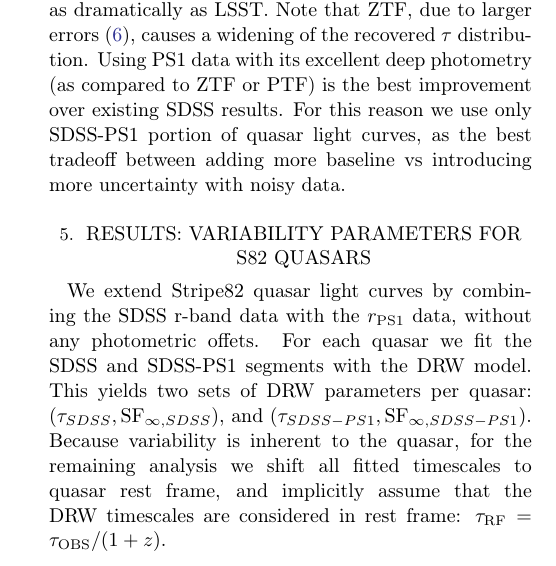
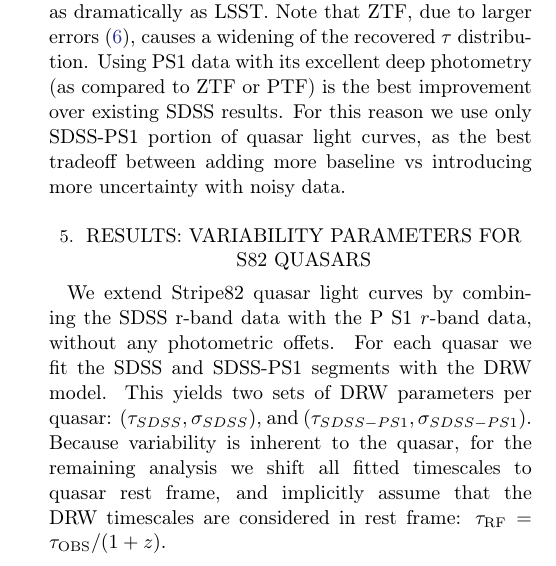
Before and after one commit to suberlak/PS1_SDSS_CRTS, a LaTeX paper (report/main.tex): part of one column of page 6 of 33, cut so that both start at the same text. Compiled offline with pdfLaTeX.

Commit message:
updated Sec 5 para 1

```diff
--- a/report/main.tex
+++ b/report/main.tex
@@ -495,7 +495,8 @@ each line corresponds to a different segment of simulated  combined SDSS-PS1-ZTF
 
 \section{Results: variability parameters for S82 Quasars}\label{sec:results}
 
-We extend Stripe82 quasar light curves by combining the SDSS r-band data with  the $r_{\mathrm{PS1}}$ data, without any photometric offets. For each quasar we fit the SDSS and SDSS-PS1 segments  with the DRW model. This yields two sets of DRW parameters per quasar: $(\tau_{SDSS}, \mathrm{SF}_{\infty, SDSS})$, and $(\tau_{SDSS-PS1}, \mathrm{SF}_{\infty, SDSS-PS1})$. Because variability is inherent to the quasar, for the remaining analysis we shift all fitted timescales to quasar rest frame, and implicitly assume that the DRW timescales are considered in rest frame: $\tau_{\mathrm{RF}} = \tau_{\mathrm{OBS}} / (1+z)$.
+We extend Stripe82 quasar light curves by combining the SDSS r-band data with  the P
+S1 $r$-band data, without any photometric offets. For each quasar we fit the SDSS and SDSS-PS1 segments  with the DRW model. This yields two sets of DRW parameters per quasar: $(\tau_{SDSS}, \sigma_{SDSS})$, and $(\tau_{SDSS-PS1},\sigma_{SDSS-PS1})$. Because variability is inherent to the quasar, for the remaining analysis we shift all fitted timescales to quasar rest frame, and implicitly assume that the DRW timescales are considered in rest frame: $\tau_{\mathrm{RF}} = \tau_{\mathrm{OBS}} / (1+z)$.
 
 
 \begin{figure} % code2/Compare_Celerite_Chelsea_real_fits.ipynb
```
Also changed, not shown: report/main.tex (2 more changed lines).
